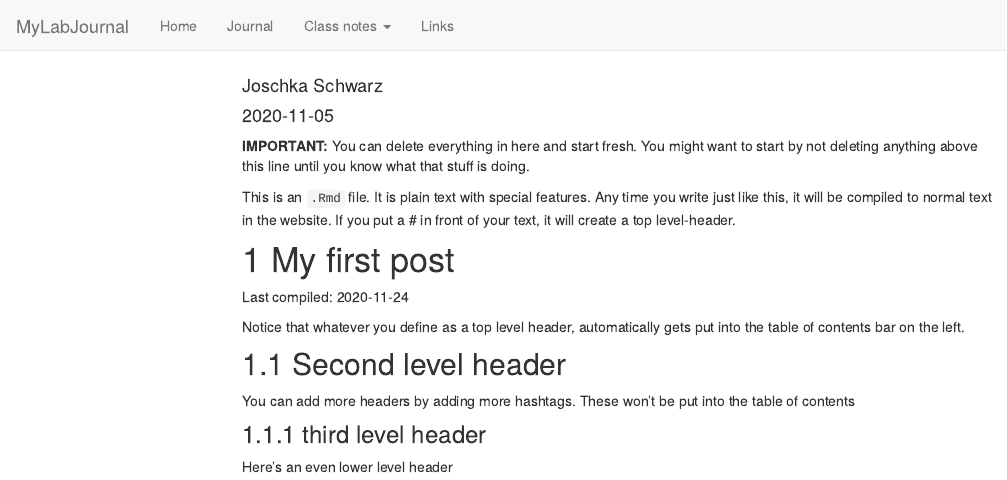
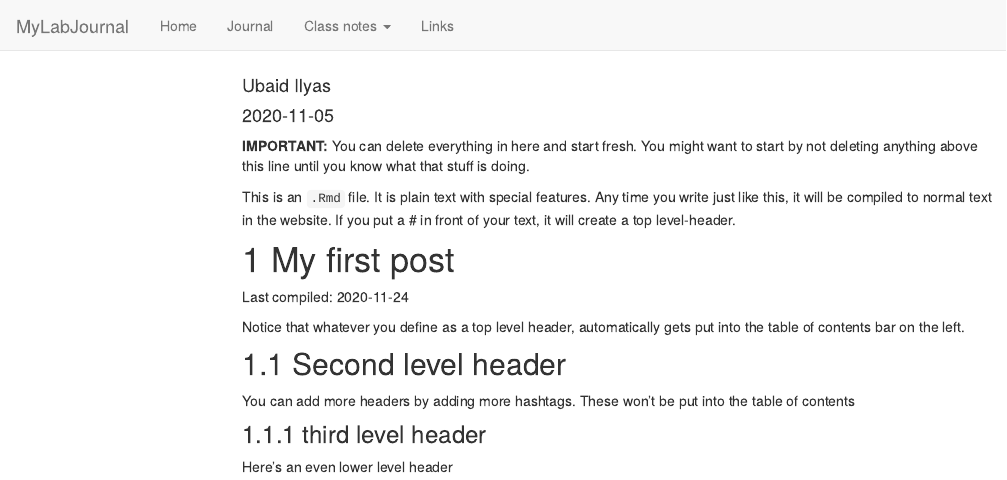
Before and after one commit to TUHHStartupEngineers/ws20-business-data-science-basics---lab-journal-ubaidilyas, an R Markdown document (journal.Rmd): the page in a window 1100 px wide, from its top. Rendered offline with R 4.5, knitr and Pandoc, with nearby package versions; code that draws random numbers runs with fixed seeds of ours; menus at the side of the page are left out.

Commit message:
first commit

```diff
--- a/journal.Rmd
+++ b/journal.Rmd
@@ -1,6 +1,6 @@
 ---
 title: "Journal (reproducible report)"
-author: "Joschka Schwarz"
+author: "Ubaid Ilyas"
 date: "2020-11-05"
 output:
   html_document:
```
Also changed, not shown: journal_files/figure-html/unnamed-chunk-1-1.png, 5 other files.
